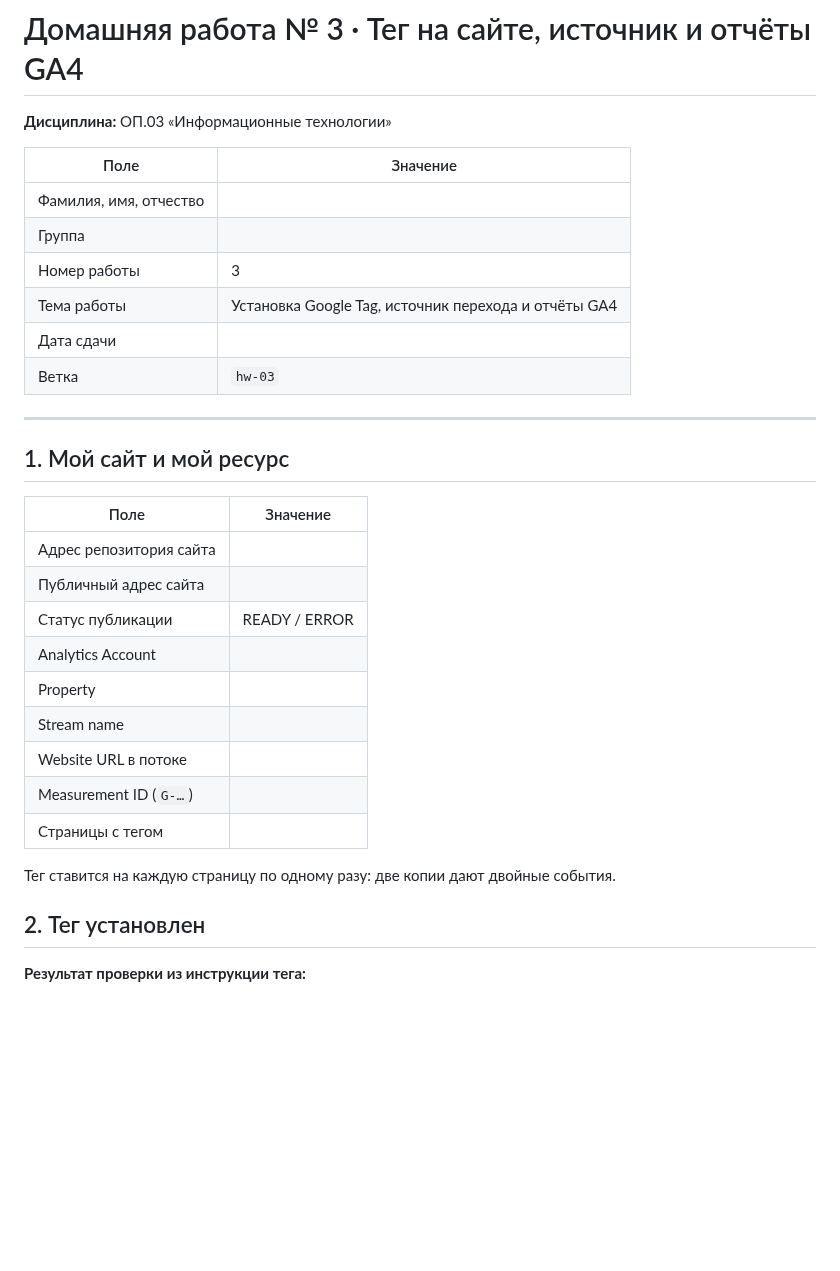
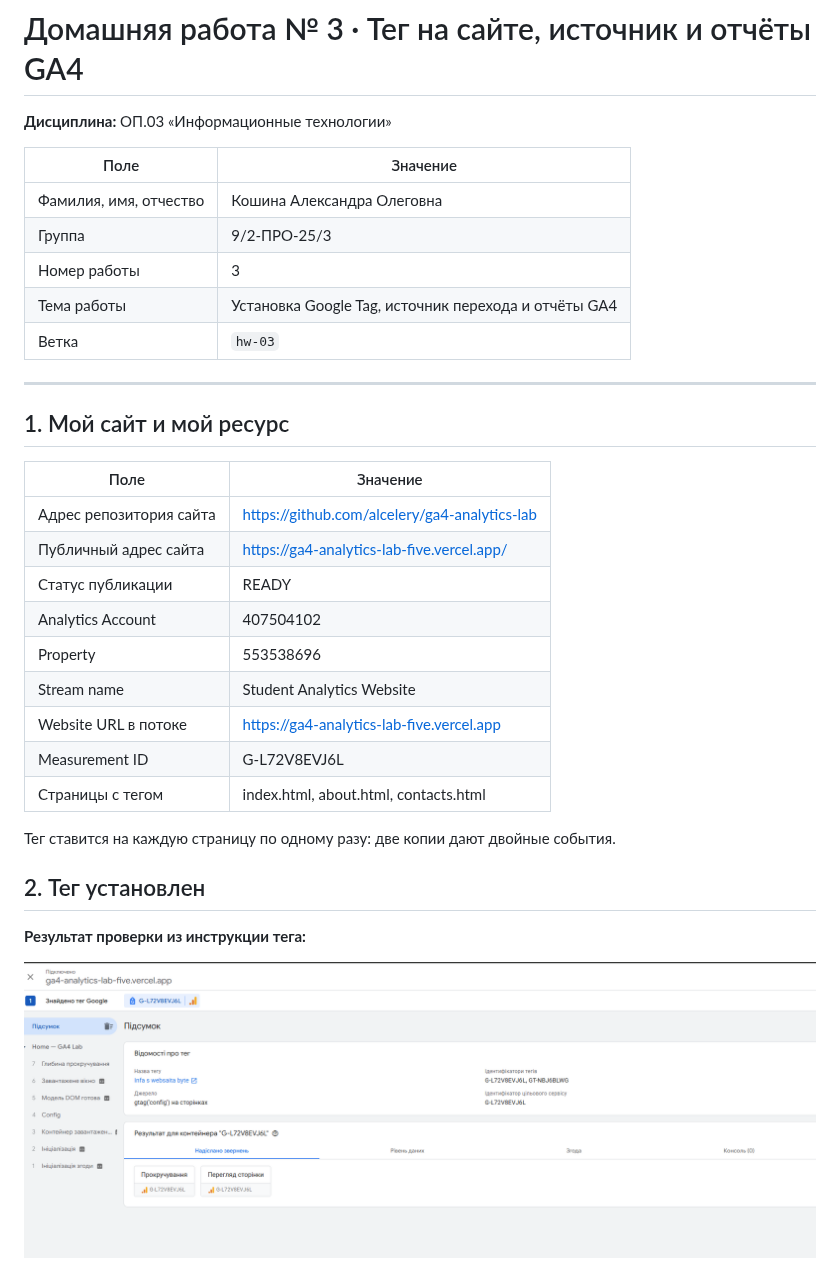
Before and after one commit to alcelery/info_technologies, a Markdown page: lesson_03/homework_03.md, the part around one of its changes. GitHub-like rendering; pictures changed too: lesson_03/screens/01-tag-detected.png (added); blank space fills up the shorter version.

```diff
--- a/lesson_03/homework_03.md
+++ b/lesson_03/homework_03.md
@@ -4,11 +4,10 @@
 
 | Поле | Значение |
 |---|---|
-| Фамилия, имя, отчество |  |
-| Группа |  |
+| Фамилия, имя, отчество | Кошина Александра Олеговна |
+| Группа | 9/2-ПРО-25/3 |
 | Номер работы | 3 |
 | Тема работы | Установка Google Tag, источник перехода и отчёты GA4 |
-| Дата сдачи |  |
 | Ветка | `hw-03` |
 
 ---
@@ -17,15 +16,15 @@
 
 | Поле | Значение |
 |---|---|
-| Адрес репозитория сайта |  |
-| Публичный адрес сайта |  |
-| Статус публикации | READY / ERROR |
-| Analytics Account |  |
-| Property |  |
-| Stream name |  |
-| Website URL в потоке |  |
-| Measurement ID (`G-…`) |  |
-| Страницы с тегом |  |
+| Адрес репозитория сайта | https://github.com/alcelery/ga4-analytics-lab |
+| Публичный адрес сайта | https://ga4-analytics-lab-five.vercel.app/ |
+| Статус публикации | READY |
+| Analytics Account | 407504102 |
+| Property | 553538696 |
+| Stream name | Student Analytics Website |
+| Website URL в потоке | https://ga4-analytics-lab-five.vercel.app |
+| Measurement ID | G-L72V8EVJ6L |
+| Страницы с тегом | index.html, about.html, contacts.html |
 
 Тег ставится на каждую страницу по одному разу: две копии дают двойные
 события.
@@ -34,5 +33,5 @@
 
 **Результат проверки из инструкции тега:**
 
->
+![Сообщение об обнаружении тега Google](screens/01-tag-detected.png)
 
```
Also changed, not shown: other parts of lesson_03/homework_03.md (+19 -21 lines), lesson_03/screens/02-tag-in-code.png.png (added), lesson_03/screens/03-realtime.png (added), lesson_03/screens/04-source.png (added), lesson_03/screens/05-reports.png (added).
